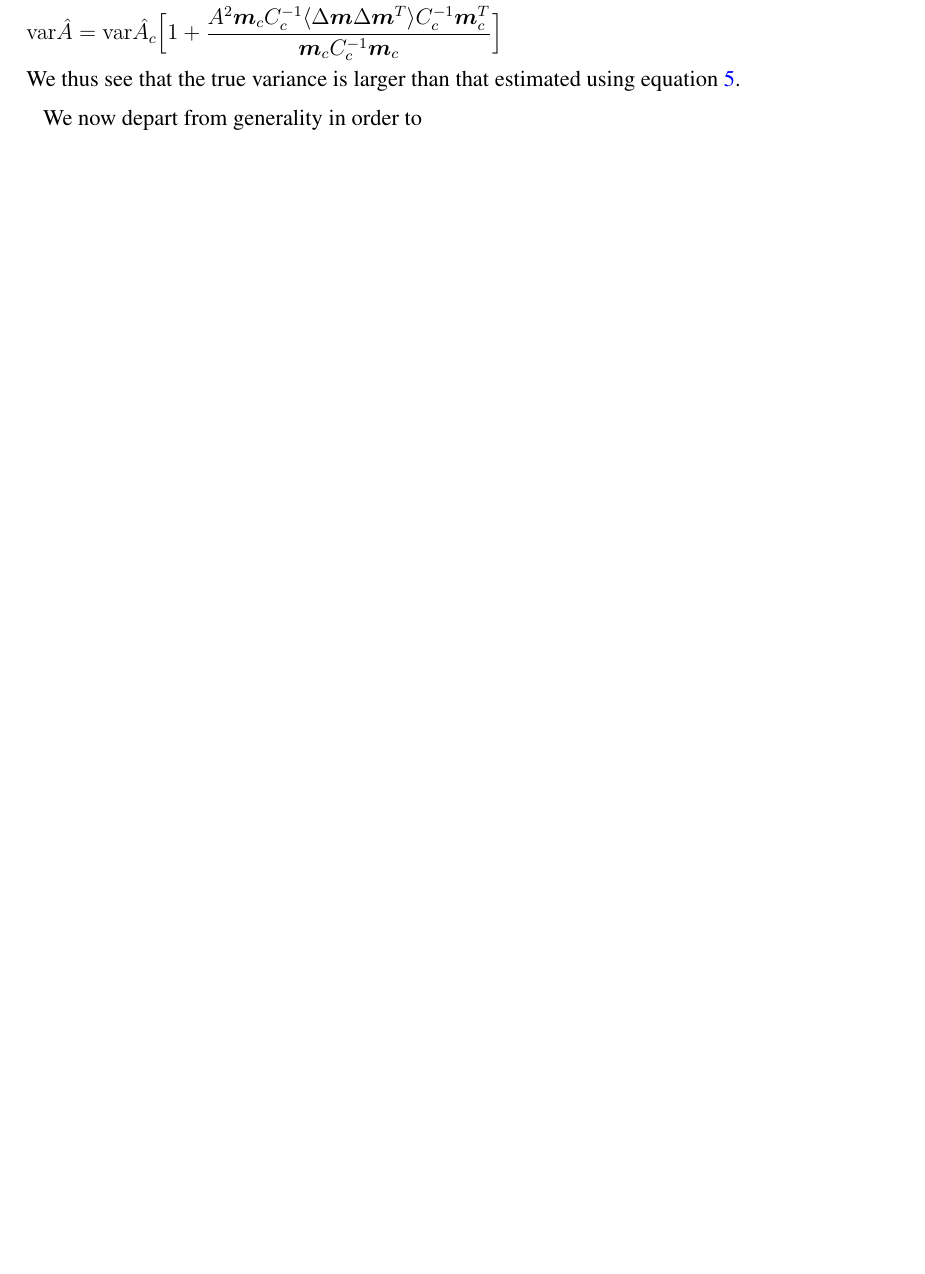
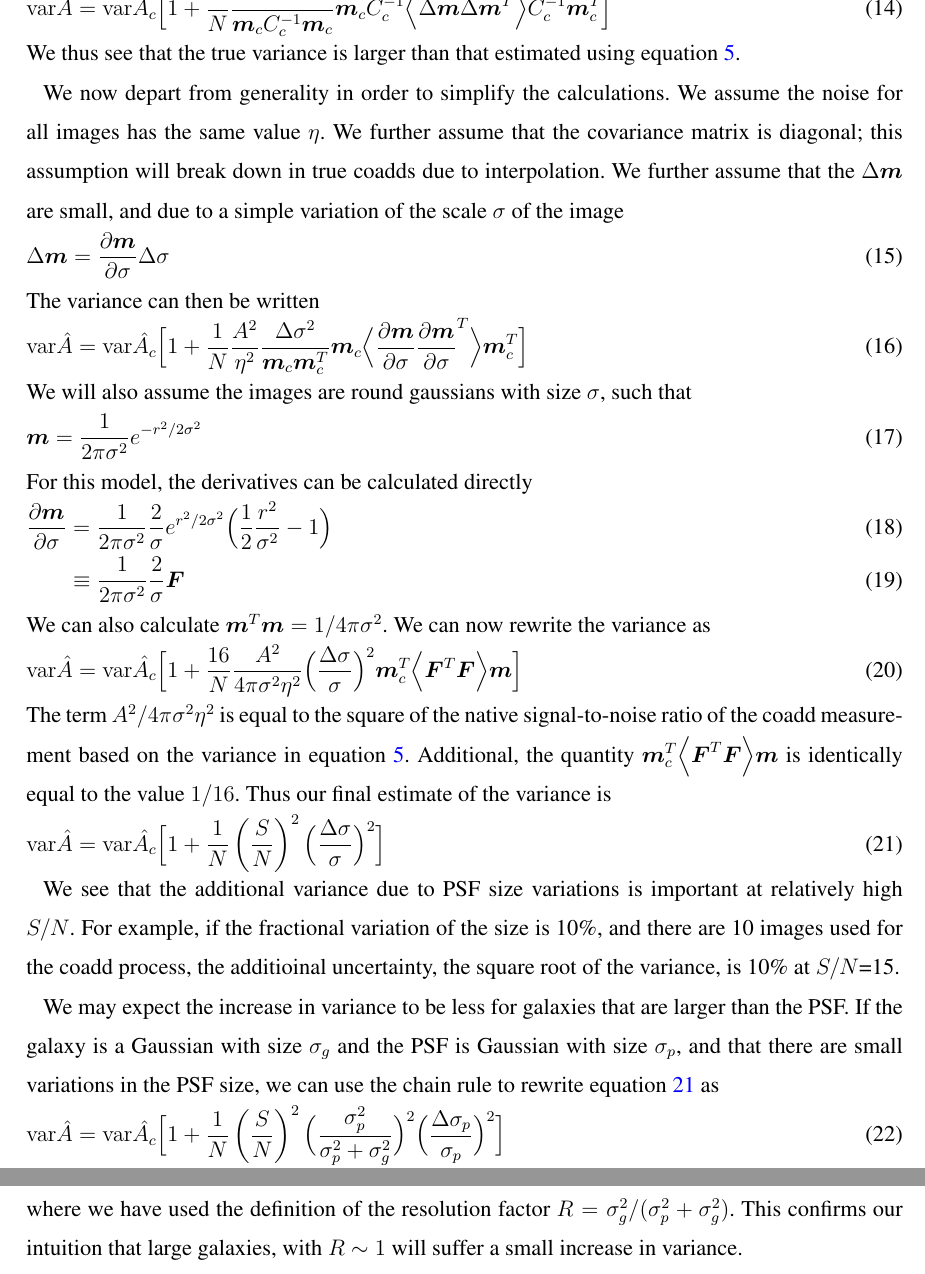
Before and after one commit to esheldon/coadds-paper, a LaTeX paper (coadds.tex): part of page 3 of 3 before the commit and two parts of pages 3 and 4 of 4 after it, the two joined at a grey line, cut at the place of the change, the shorter picture padded with empty space. Compiled offline with pdfLaTeX.

Commit message:
fleshed out the var calc

```diff
--- a/coadds.tex
+++ b/coadds.tex
@@ -12,6 +12,7 @@
 
 \def\eps@scaling{1.0}%
 
+\newcommand{\snr}{$S/N$}
 \newcommand{\sn}{$S/N$}
 \newcommand{\Msn}{$(S/N)_{\textrm{matched}}$}
 \newcommand{\Tsn}{$(S/N)_{\textrm{size}}$}
@@ -161,5 +150,0 @@ This can be rearranged using the rules of transposition
-The term $\langle \boldsymbol{\epsilon} \boldsymbol{\epsilon}^T \rangle$ is in fact the
-same as the covariance matrix.  After cancellation we have
-\begin{align*}
-    {\rm var}\hat{A} = {\rm var}\hat{A_c} \Bigl[ 1 + \frac{A^2 \boldsymbol{m}_c C_c^{-1} \langle \Delta \boldsymbol{m} \Delta \boldsymbol{m}^T\rangle C_c^{-1} \boldsymbol{m}_c^T}{\boldsymbol{m}_c C_c^{-1}\boldsymbol{m}_c}  \Bigr]
-\end{align*}
@@ -166,7 +163,69 @@ same as the covariance matrix.  After cancellation we have
+    {\rm var}\hat{A} &= {\rm var}\hat{A_c} \Bigl[ 1 + \frac{1}{N}\frac{A^2}{\boldsymbol{m}_c C_c^{-1}\boldsymbol{m}_c} \boldsymbol{m}_c C_c^{-1} \Bigl< \Delta \boldsymbol{m} \Delta \boldsymbol{m}^T \Bigr>  C_c^{-1} \boldsymbol{m}_c^T  \Bigr]
+\end{align}
 We thus see that the true variance is larger than that estimated using
 equation \ref{eq:coaddvarest}.
 
-We now depart from generality in order to
+We now depart from generality in order to simplify the calculations.  We assume
+the noise for all images has the same value $\eta$. We further assume that the covariance
+matrix is diagonal; this assumption will break down in true coadds due to
+interpolation.  We further assume that the $\Delta \boldsymbol{m}$ are small,
+and due to a simple variation of the scale $\sigma$ of the image
+\begin{align}
+    \Delta \boldsymbol{m} = \frac{\partial \boldsymbol{m}}{\partial \sigma} \Delta \sigma
+\end{align}
+The variance can then be written
+\begin{align}
+    {\rm var}\hat{A} &= {\rm var}\hat{A_c} \Bigl[ 1 +
+        \frac{1}{N}\frac{A^2}{\eta^2} \frac{\Delta \sigma^2}{\boldsymbol{m}_c \boldsymbol{m}_c^T} \boldsymbol{m}_c  \Bigl< \frac{\partial \boldsymbol{m}}{\partial \sigma} \frac{\partial \boldsymbol{m}}{\partial \sigma}^T \Bigr>   \boldsymbol{m}_c^T  \Bigr]
+\end{align}
+We will also assume the images are round gaussians with size $\sigma$, such that
+\begin{align}
+    \boldsymbol{m} = \frac{1}{2 \pi \sigma^2} e^{-r^2/2 \sigma^2 }
+\end{align}
+For this model, the derivatives can be calculated directly
+\begin{align}
+    \frac{\partial \boldsymbol{m}}{\partial \sigma} &= \frac{1}{2 \pi \sigma^2} \frac{2}{\sigma} e^{r^2/2 \sigma^2} \Bigl( \frac{1}{2}\frac{r^2}{\sigma^2} - 1 \Bigr) \\
+    &\equiv \frac{1}{2 \pi \sigma^2} \frac{2}{\sigma} \boldsymbol{F}
+\end{align}
+We can also calculate $\boldsymbol{m}^T \boldsymbol{m} = 1/4 \pi \sigma^2$. We
+can now rewrite the variance as
+\begin{align}
+    {\rm var}\hat{A} &= {\rm var}\hat{A_c} \Bigl[ 1 +
+        \frac{16}{N}\frac{A^2}{4 \pi \sigma^2 \eta^2} \Bigl( \frac{\Delta \sigma}{\sigma} \Bigr)^2 \boldsymbol{m}_c^T  \Bigl< \boldsymbol{F}^T \boldsymbol{F} \Bigr> \boldsymbol{m} \Bigr]
+\end{align}
+The term $A^2/4 \pi \sigma^2 \eta^2$ is equal to the square of
+the native signal-to-noise
+ratio of the coadd measurement based on the variance in equation \ref{eq:coaddvarest}.
+Additional, the quantity $\boldsymbol{m}_c^T  \Bigl< \boldsymbol{F}^T \boldsymbol{F} \Bigr> \boldsymbol{m}$
+is identically equal to the value $1/16$.  Thus our final estimate of the variance is
+\begin{align} \label{eq:varbasic}
+    {\rm var}\hat{A} = {\rm var}\hat{A_c} \Bigl[ 1 +
+        \frac{1}{N} \left( \frac{S}{N} \right)^2 \Bigl( \frac{\Delta \sigma}{\sigma} \Bigr)^2 \Bigr]
+\end{align}
+
+We see that the additional variance due to PSF size variations is important
+at relatively high \snr.  For example, if the fractional variation of
+the size is 10\%, and there are 10 images used for the coadd process,
+the additioinal uncertainty, the square root of the variance,
+is 10\% at \snr=15.
+
+We may expect the increase in variance to be less for galaxies that
+are larger than the PSF.  If the galaxy is a Gaussian with
+size $\sigma_g$ and the PSF is Gaussian with size $\sigma_p$,
+and that there are small variations in the PSF size,
+we can use the chain rule to rewrite equation \ref{eq:varbasic} as
+\begin{align} \label{eq:vargal}
+    {\rm var}\hat{A} &= {\rm var}\hat{A_c} \Bigl[ 1 +
+        \frac{1}{N} \left( \frac{S}{N} \right)^2 \Bigl(\frac{\sigma_p^2}{\sigma_p^2 + \sigma_g^2} \Bigr)^2 \Bigl( \frac{\Delta \sigma_p}{\sigma_p} \Bigr)^2 \Bigr] \\
+     &= {\rm var}\hat{A_c} \Bigl[ 1 +
+        \frac{1}{N} \left( \frac{S}{N} \right)^2 \Bigl(1 - R \Bigr)^2 \Bigl( \frac{\Delta \sigma_p}{\sigma_p} \Bigr)^2 \Bigr],
+\end{align}
+where we have used the definition of the resolution factor $R =
+\sigma_g^2/(\sigma_p^2 + \sigma_g^2)$.  This confirms our
+intuition that large galaxies, with $R \sim 1$ will suffer
+a small increase in variance.
+
+
 
 %\bibliographystyle{mn2e}
 % Bib database
```
Also changed, not shown: coadds.tex (45 more changed lines).
